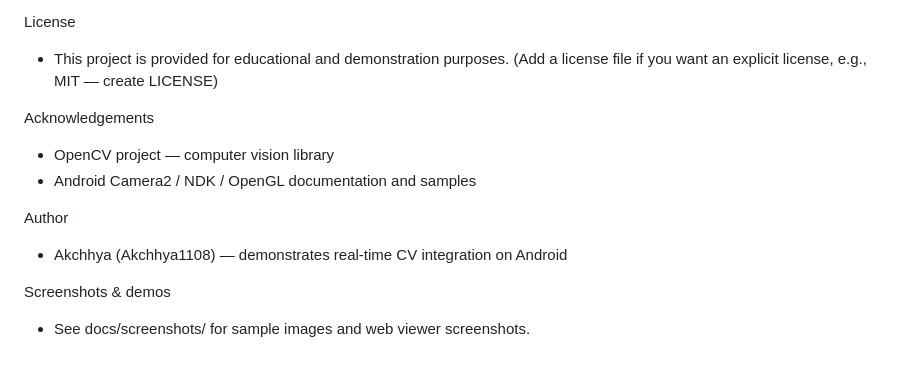
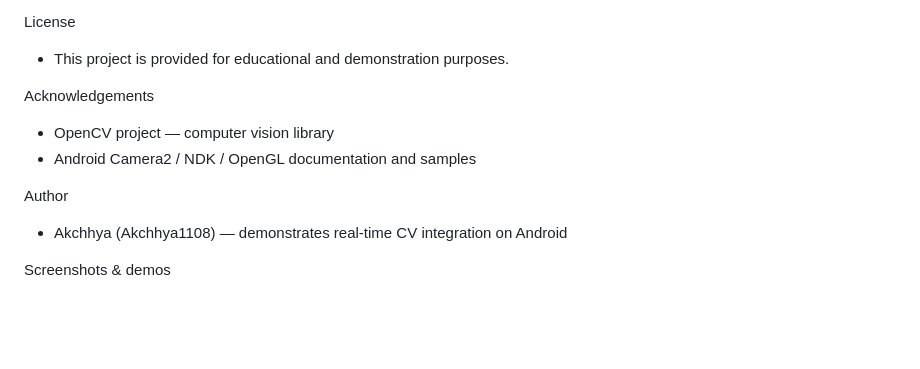
Before and after one commit to Akchhya1108/EdgeDetectingApp, a Markdown page: README.md, the part around the change. Rendered like a GitHub page; blank space fills up the shorter version.

Commit message:
Update License section in README.md
Removed mention of adding a license file in the License section.

```diff
--- a/README.md
+++ b/README.md
@@ -139,7 +139,7 @@ Contributing
 - Please include platform/NDK/CMake versions in PR descriptions for native changes.
 
 License
-- This project is provided for educational and demonstration purposes. (Add a license file if you want an explicit license, e.g., MIT — create LICENSE)
+- This project is provided for educational and demonstration purposes.
 
 Acknowledgements
 - OpenCV project — computer vision library
@@ -149,4 +149,3 @@ Author
 - Akchhya (Akchhya1108) — demonstrates real-time CV integration on Android
 
 Screenshots & demos
-- See docs/screenshots/ for sample images and web viewer screenshots.
```
